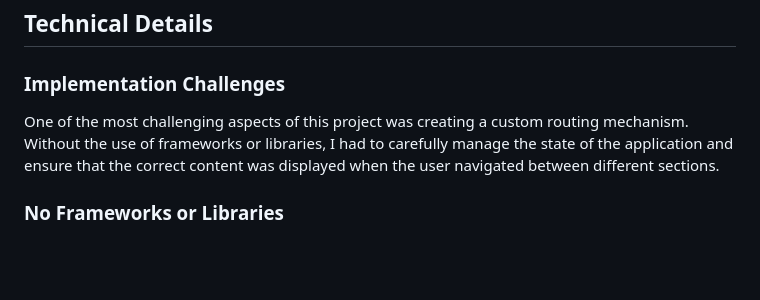
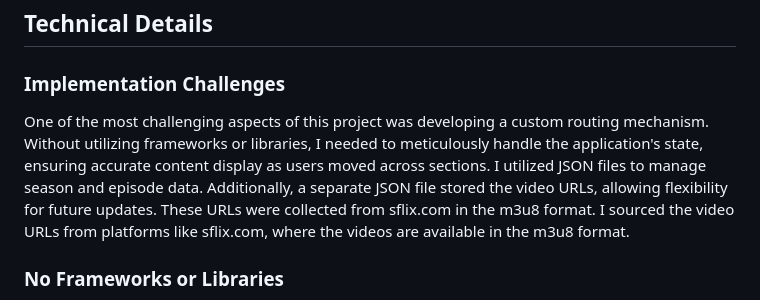
Before and after one commit to CodePapa360/Friends-TvSeries-Site, a Markdown page: README.md, the part around the change. Rendered like a GitHub page; blank space fills up the shorter version.

Commit message:
improved-README

```diff
--- a/README.md
+++ b/README.md
@@ -65,7 +65,7 @@ One of the significant challenges in building this website was implementing a cu
 
 ### Implementation Challenges
 
-One of the most challenging aspects of this project was creating a custom routing mechanism. Without the use of frameworks or libraries, I had to carefully manage the state of the application and ensure that the correct content was displayed when the user navigated between different sections.
+One of the most challenging aspects of this project was developing a custom routing mechanism. Without utilizing frameworks or libraries, I needed to meticulously handle the application's state, ensuring accurate content display as users moved across sections. I utilized JSON files to manage season and episode data. Additionally, a separate JSON file stored the video URLs, allowing flexibility for future updates. These URLs were collected from sflix.com in the m3u8 format. I sourced the video URLs from platforms like sflix.com, where the videos are available in the m3u8 format.
 
 ### No Frameworks or Libraries
 
```
